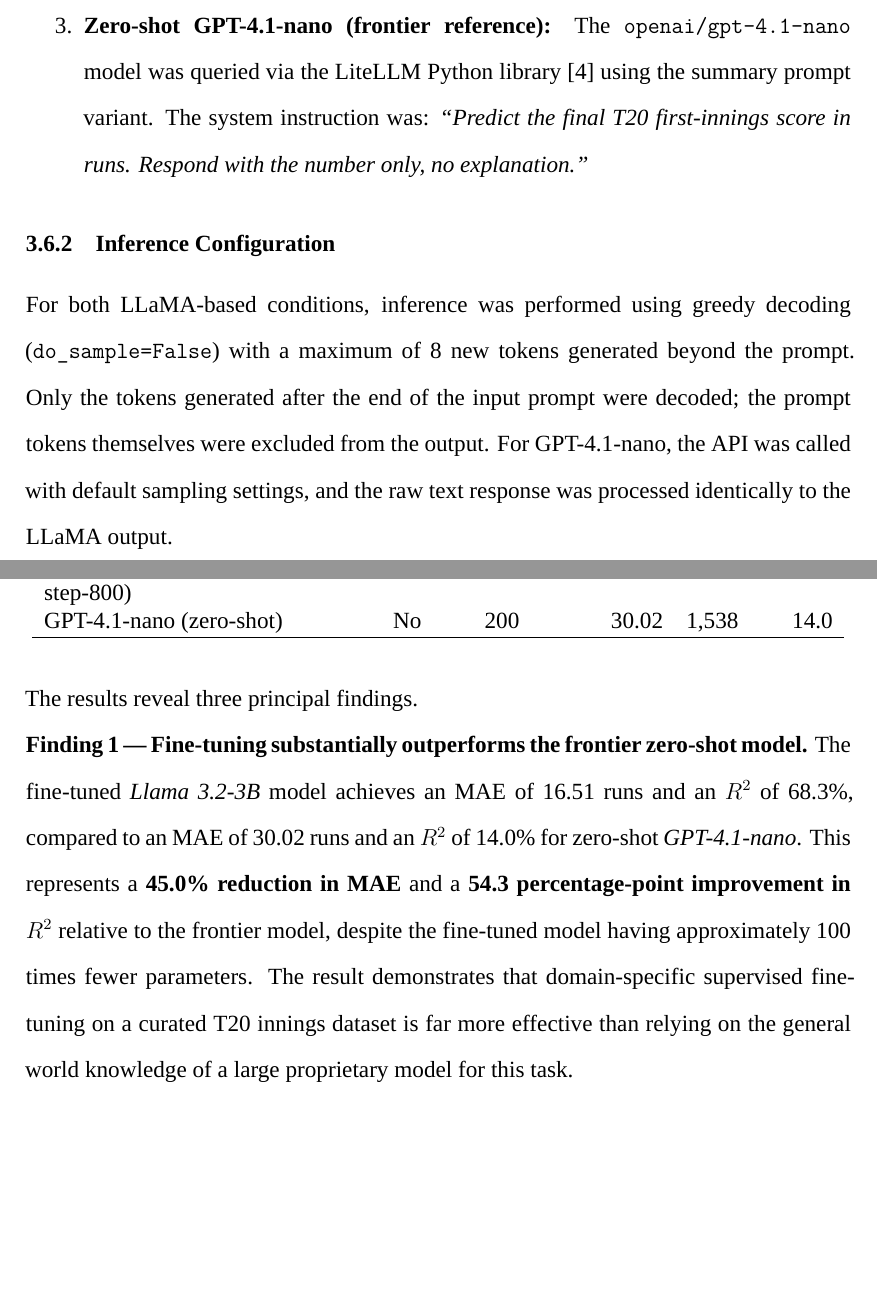
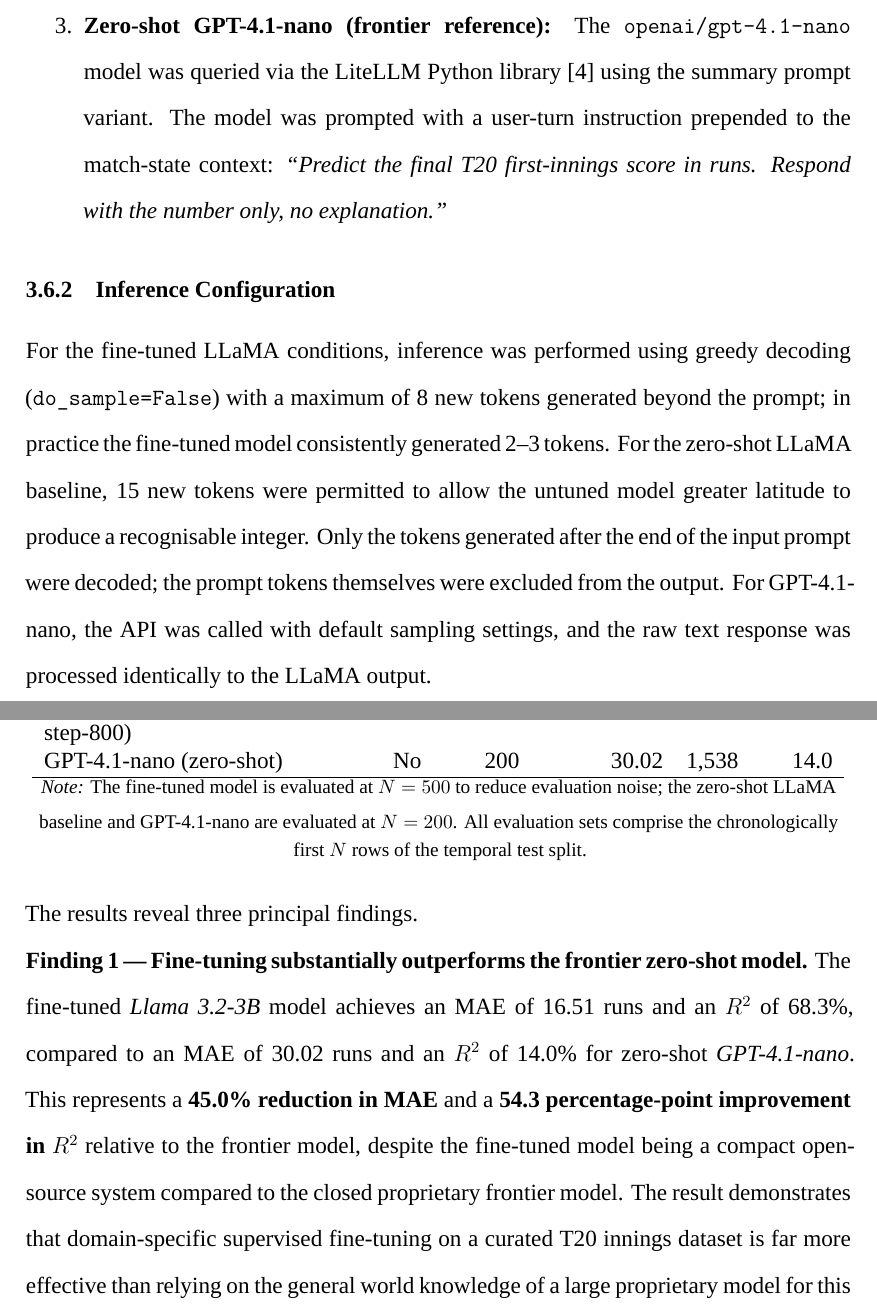
Before and after one commit to DamithR99x/score-prediction, a LaTeX thesis (thesis/main.tex, which reads thesis/chapters/03_materials_and_methods.tex, thesis/chapters/04_results.tex): two parts of pages 47 and 57 of 97, joined at a grey line, cut so that both start at the same text, the shorter picture padded with empty space. Compiled offline with XeLaTeX; a missing font is replaced by an installed copy or a similar font.

```diff
--- a/thesis/chapters/03_materials_and_methods.tex
+++ b/thesis/chapters/03_materials_and_methods.tex
@@ -305,12 +305,12 @@
 \begin{enumerate}
     \item \textbf{Zero-shot LLaMA 3.2-3B (baseline):} The unmodified base model was prompted with the full in-game-state prompt and asked to generate a continuation. No domain-specific training was applied.
     \item \textbf{Fine-tuned LLaMA 3.2-3B:} The QLoRA-adapted model was loaded with the step-800 checkpoint adapter and evaluated on the same test set under identical inference conditions.
-    \item \textbf{Zero-shot GPT-4.1-nano (frontier reference):} The \texttt{openai/gpt-4.1-nano} model was queried via the LiteLLM Python library \cite{litellm2023} using the summary prompt variant. The system instruction was: \textit{``Predict the final T20 first-innings score in runs. Respond with the number only, no explanation.''}
+    \item \textbf{Zero-shot GPT-4.1-nano (frontier reference):} The \texttt{openai/gpt-4.1-nano} model was queried via the LiteLLM Python library \cite{litellm2023} using the summary prompt variant. The model was prompted with a user-turn instruction prepended to the match-state context: \textit{``Predict the final T20 first-innings score in runs. Respond with the number only, no explanation.''}
 \end{enumerate}
 
 \subsection{Inference Configuration}
 
-For both LLaMA-based conditions, inference was performed using greedy decoding (\texttt{do\_sample=False}) with a maximum of 8 new tokens generated beyond the prompt. Only the tokens generated after the end of the input prompt were decoded; the prompt tokens themselves were excluded from the output. For GPT-4.1-nano, the API was called with default sampling settings, and the raw text response was processed identically to the LLaMA output.
+For the fine-tuned LLaMA conditions, inference was performed using greedy decoding (\texttt{do\_sample=False}) with a maximum of 8 new tokens generated beyond the prompt; in practice the fine-tuned model consistently generated 2--3 tokens. For the zero-shot LLaMA baseline, 15 new tokens were permitted to allow the untuned model greater latitude to produce a recognisable integer. Only the tokens generated after the end of the input prompt were decoded; the prompt tokens themselves were excluded from the output. For GPT-4.1-nano, the API was called with default sampling settings, and the raw text response was processed identically to the LLaMA output.
 
 \subsection{Output Post-processing}
 
--- a/thesis/chapters/04_results.tex
+++ b/thesis/chapters/04_results.tex
@@ -104,9 +104,11 @@
 GPT-4.1-nano (zero-shot) & No  & 200 & 30.02 & 1,538 & 14.0 \\
 \hline
 \end{tabular}
+\vspace{4pt}
+{\footnotesize \textit{Note:} The fine-tuned model is evaluated at $N = 500$ to reduce evaluation noise; the zero-shot LLaMA baseline and GPT-4.1-nano are evaluated at $N = 200$. All evaluation sets comprise the chronologically first $N$ rows of the temporal test split.}
 \end{table}
 
 The results reveal three principal findings.
 
-\textbf{Finding 1 — Fine-tuning substantially outperforms the frontier zero-shot model.} The fine-tuned \textit{Llama 3.2-3B} model achieves an MAE of 16.51 runs and an $R^2$ of 68.3\%, compared to an MAE of 30.02 runs and an $R^2$ of 14.0\% for zero-shot \textit{GPT-4.1-nano}. This represents a \textbf{45.0\% reduction in MAE} and a \textbf{54.3 percentage-point improvement in $R^2$} relative to the frontier model, despite the fine-tuned model having approximately 100 times fewer parameters. The result demonstrates that domain-specific supervised fine-tuning on a curated T20 innings dataset is far more effective than relying on the general world knowledge of a large proprietary model for this task.
+\textbf{Finding 1 — Fine-tuning substantially outperforms the frontier zero-shot model.} The fine-tuned \textit{Llama 3.2-3B} model achieves an MAE of 16.51 runs and an $R^2$ of 68.3\%, compared to an MAE of 30.02 runs and an $R^2$ of 14.0\% for zero-shot \textit{GPT-4.1-nano}. This represents a \textbf{45.0\% reduction in MAE} and a \textbf{54.3 percentage-point improvement in $R^2$} relative to the frontier model, despite the fine-tuned model being a compact open-source system compared to the closed proprietary frontier model. The result demonstrates that domain-specific supervised fine-tuning on a curated T20 innings dataset is far more effective than relying on the general world knowledge of a large proprietary model for this task.
 
```
Also changed, not shown: thesis/main.pdf, thesis/chapters/04_results.tex (8 more changed lines), 5 other files.
